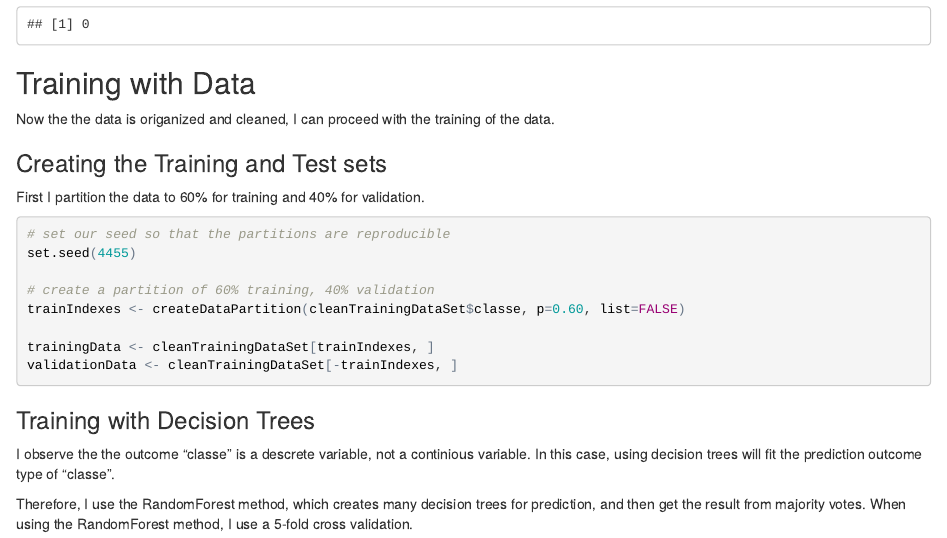
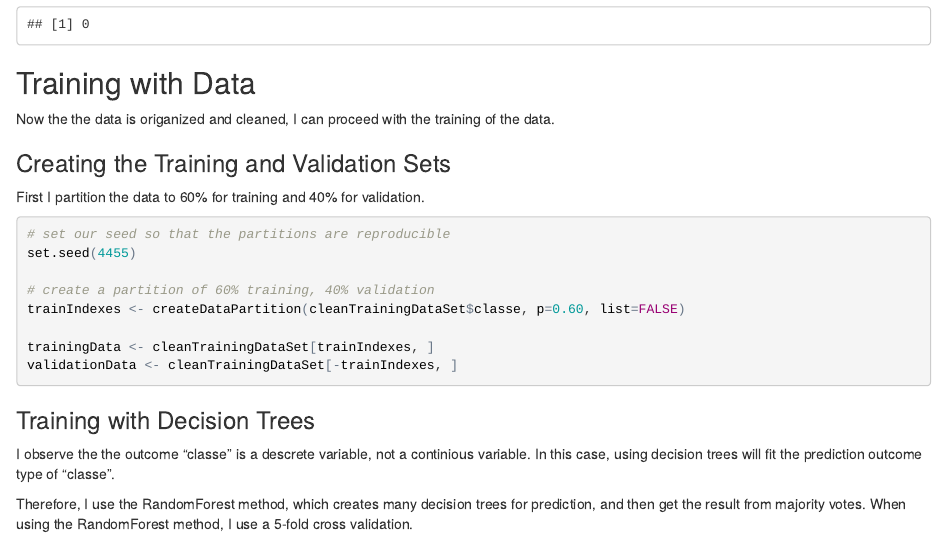
Before and after one commit to jchionh/PracticalMachineLearning, an R Markdown document (project.Rmd): the page in a window 1100 px wide, from 1450 px down. The pictures show the output file project.html that the author committed with the source, opened offline.

Commit message:
updated Test to mean Validation

```diff
--- a/project.Rmd
+++ b/project.Rmd
@@ -88,7 +88,7 @@ sum(colSums(is.na(cleanTrainingDataSet)))
 
 Now the the data is origanized and cleaned, I can proceed with the training of the data.
 
-###Creating the Training and Test sets
+###Creating the Training and Validation Sets
 
 First I partition the data to 60% for training and 40% for validation.
 
```
Also changed, not shown: project.html.
